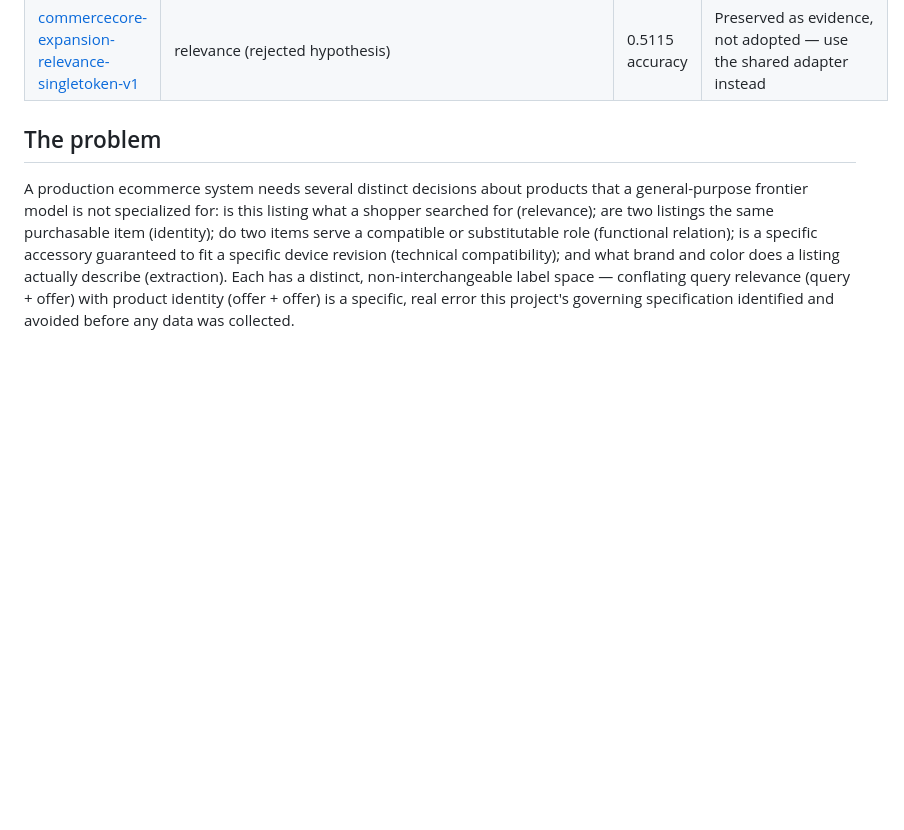
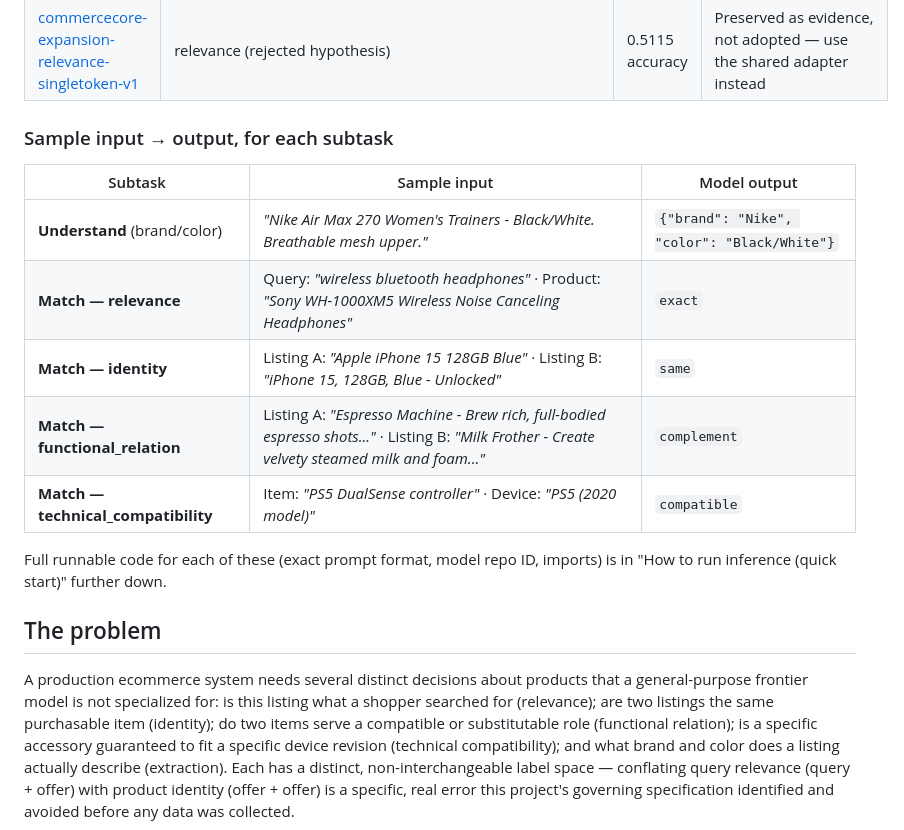
Before and after one commit to arghya05/commercecore-expansion, a Markdown page: README.md, the part around the change. Drawn GitHub-style; blank space fills up the shorter version.

Commit message:
Add a compact sample input/output table right after the model list, so examples are visible immediately instead of buried in the quickstart code section

```diff
--- a/README.md
+++ b/README.md
@@ -20,6 +20,18 @@ A set of small (1.7B parameter), self-hostable QLoRA adapters that classify and
 | [commercecore-expansion-match-v1](https://huggingface.co/arghya2030/commercecore-expansion-match-v1) | relevance/identity/functional_relation/technical_compatibility (shared adapter) | 0.526 / 0.914 / 0.692 / 1.0 | Adopted for identity + technical_compatibility (ties frontier); relevance and functional_relation fall short |
 | [commercecore-expansion-functional-relation-v1](https://huggingface.co/arghya2030/commercecore-expansion-functional-relation-v1) | functional_relation (dedicated adapter) | 0.821 locked-test accuracy | Real improvement over the shared adapter (0.692), still below the 0.846 frontier bar |
 | [commercecore-expansion-relevance-singletoken-v1](https://huggingface.co/arghya2030/commercecore-expansion-relevance-singletoken-v1) | relevance (rejected hypothesis) | 0.5115 accuracy | Preserved as evidence, not adopted — use the shared adapter instead |
+
+### Sample input → output, for each subtask
+
+| Subtask | Sample input | Model output |
+|---|---|---|
+| **Understand** (brand/color) | *"Nike Air Max 270 Women's Trainers - Black/White. Breathable mesh upper."* | `{"brand": "Nike", "color": "Black/White"}` |
+| **Match — relevance** | Query: *"wireless bluetooth headphones"* · Product: *"Sony WH-1000XM5 Wireless Noise Canceling Headphones"* | `exact` |
+| **Match — identity** | Listing A: *"Apple iPhone 15 128GB Blue"* · Listing B: *"iPhone 15, 128GB, Blue - Unlocked"* | `same` |
+| **Match — functional_relation** | Listing A: *"Espresso Machine - Brew rich, full-bodied espresso shots..."* · Listing B: *"Milk Frother - Create velvety steamed milk and foam..."* | `complement` |
+| **Match — technical_compatibility** | Item: *"PS5 DualSense controller"* · Device: *"PS5 (2020 model)"* | `compatible` |
+
+Full runnable code for each of these (exact prompt format, model repo ID, imports) is in "How to run inference (quick start)" further down.
 
 ## The problem
 
```
